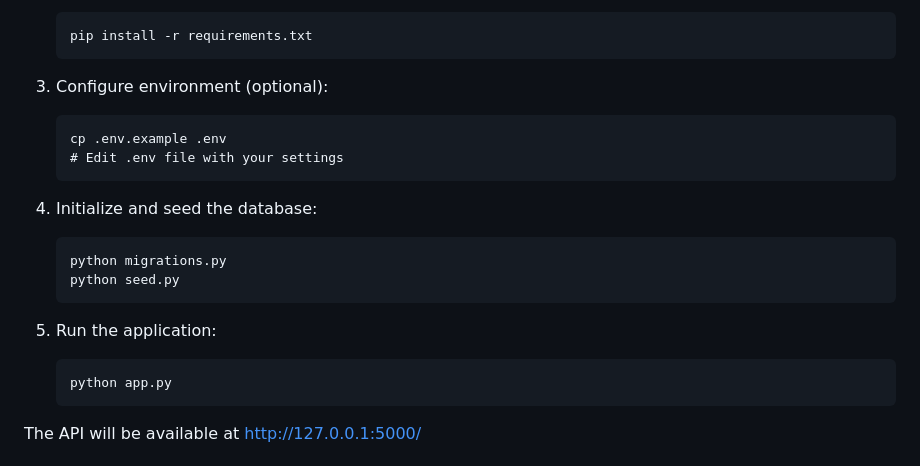
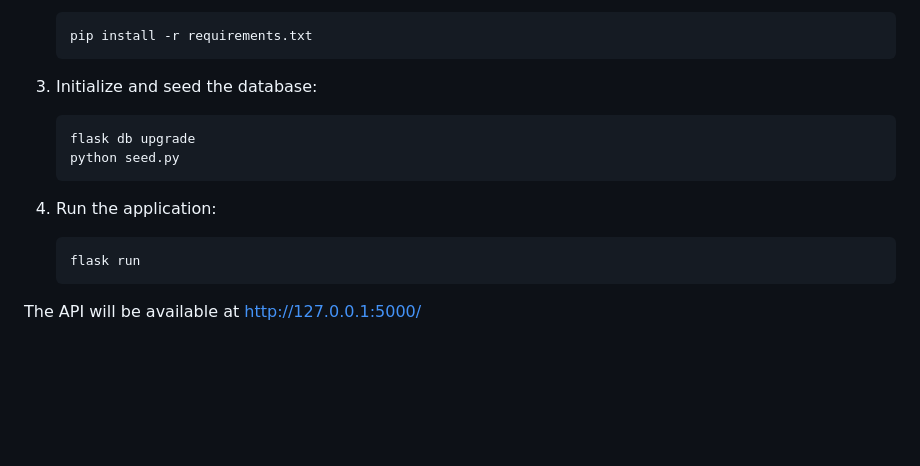
Before and after one commit to petrunov/gs-peachtree-bank, a Markdown page: README.md, the part around the change. Rendered like a GitHub page; blank space fills up the shorter version.

````diff
--- a/README.md
+++ b/README.md
@@ -18,23 +18,16 @@ A simple REST API built with Flask for Peachtree Bank.
    pip install -r requirements.txt
    ```
 
-3. Configure environment (optional):
+3. Initialize and seed the database:
 
    ```
-   cp .env.example .env
-   # Edit .env file with your settings
-   ```
-
-4. Initialize and seed the database:
-
-   ```
-   python migrations.py
+   flask db upgrade
    python seed.py
    ```
 
-5. Run the application:
+4. Run the application:
    ```
-   python app.py
+   flask run
    ```
 
 The API will be available at http://127.0.0.1:5000/
````
